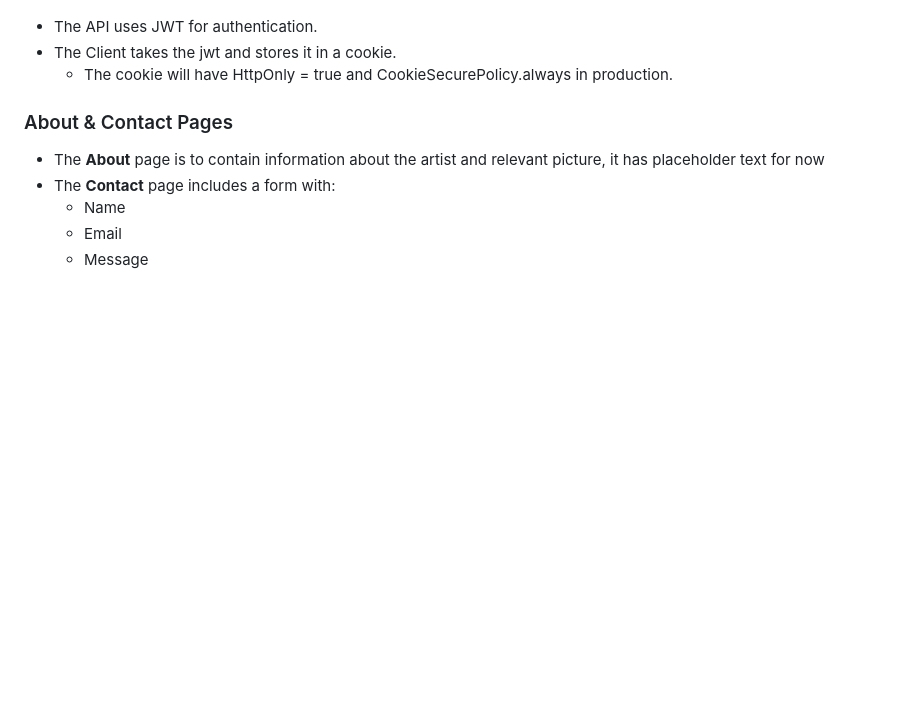
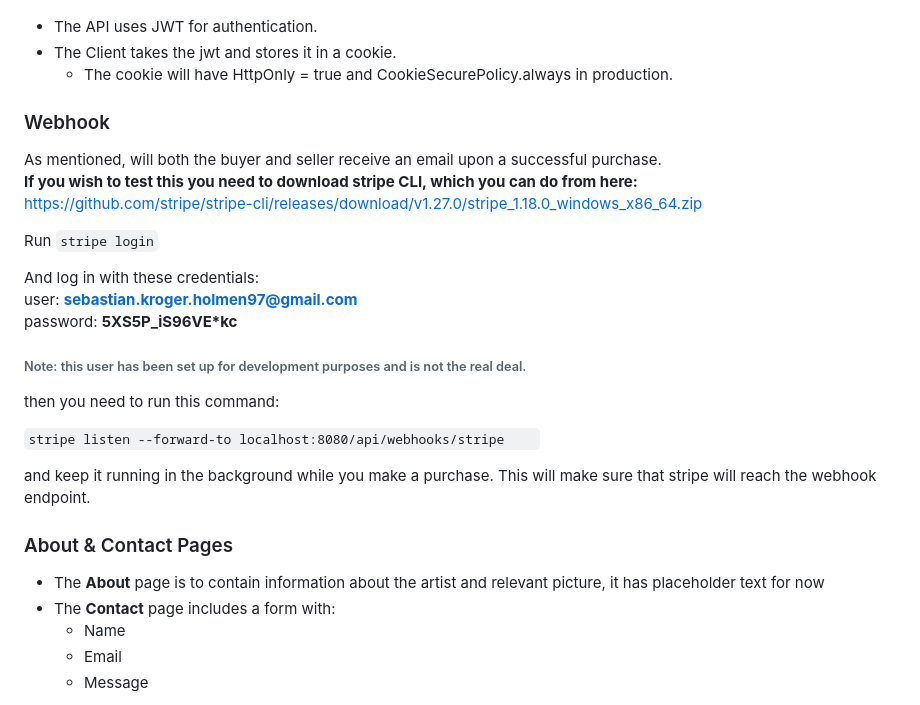
Before and after one commit to SaveJohn/JohnsenArt__Final_School_Assignment, a Markdown page: README.md, the part around the change. Rendered like a GitHub page; blank space fills up the shorter version.

Commit message:
Added steps for stripe listen

```diff
--- a/README.md
+++ b/README.md
@@ -198,6 +198,26 @@ Admin functionality is locked behind authentication.
 - The Client takes the jwt and stores it in a cookie.
   - The cookie will have HttpOnly = true and CookieSecurePolicy.always in production.
 
+### Webhook
+As mentioned, will both the buyer and seller receive an email upon a successful purchase.
+**If you wish to test this you need to download stripe CLI, which you can do from here:**
+https://github.com/stripe/stripe-cli/releases/download/v1.27.0/stripe_1.18.0_windows_x86_64.zip
+
+Run ``stripe login``
+
+And log in with these credentials:
+user: **sebastian.kroger.holmen97@gmail.com**
+password: **5XS5P_iS96VE*kc**
+###### Note: this user has been set up for development purposes and is not the real deal.
+then you need to run this command:
+
+`` stripe listen --forward-to localhost:8080/api/webhooks/stripe
+``
+
+
+and keep it running in the background while you make a purchase. This will make sure that stripe will reach the webhook endpoint.
+
+
 
 ### About & Contact Pages
 
```
